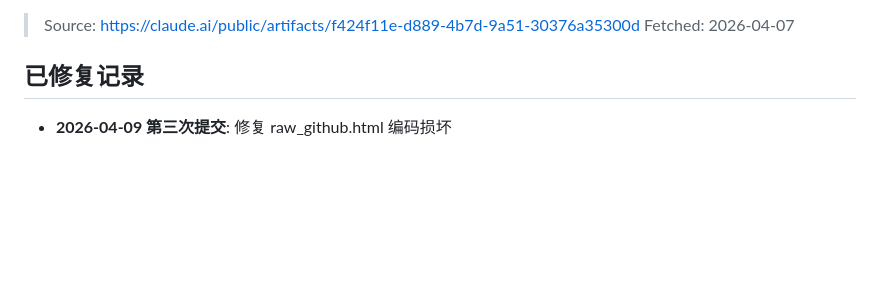
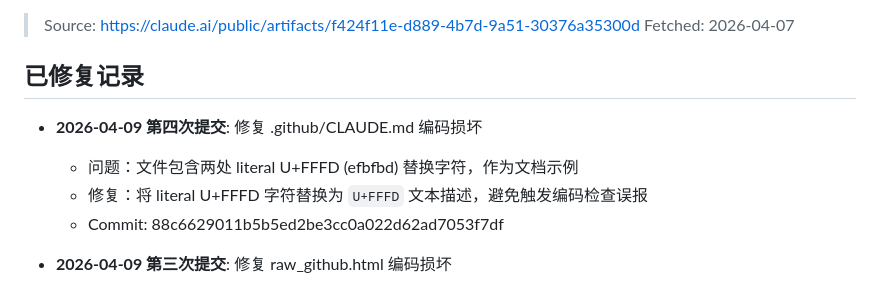
Before and after one commit to hozen/li-lu-research, a Markdown page: REVIEW_NOTES.md, the part around the change. Rendered like a GitHub page; blank space fills up the shorter version.

Commit message:
docs: update REVIEW_NOTES with fourth commit entry (encoding: clean, tested: N/A - documentation)

```diff
--- a/REVIEW_NOTES.md
+++ b/REVIEW_NOTES.md
@@ -3,6 +3,11 @@
 > Fetched: 2026-04-07
 
 ## 已修复记录
+
+- **2026-04-09 第四次提交**: 修复 .github/CLAUDE.md 编码损坏
+  - 问题：文件包含两处 literal U+FFFD (efbfbd) 替换字符，作为文档示例
+  - 修复：将 literal U+FFFD 字符替换为 `U+FFFD` 文本描述，避免触发编码检查误报
+  - Commit: 88c6629011b5b5ed2be3cc0a022d62ad7053f7df
 
 - **2026-04-09 第三次提交**: 修复 raw_github.html 编码损坏
   - 问题：文件末尾有 U+FFFD (efbfbd) 替换字符 + UTF-8 BOM + 标题乱码
```
